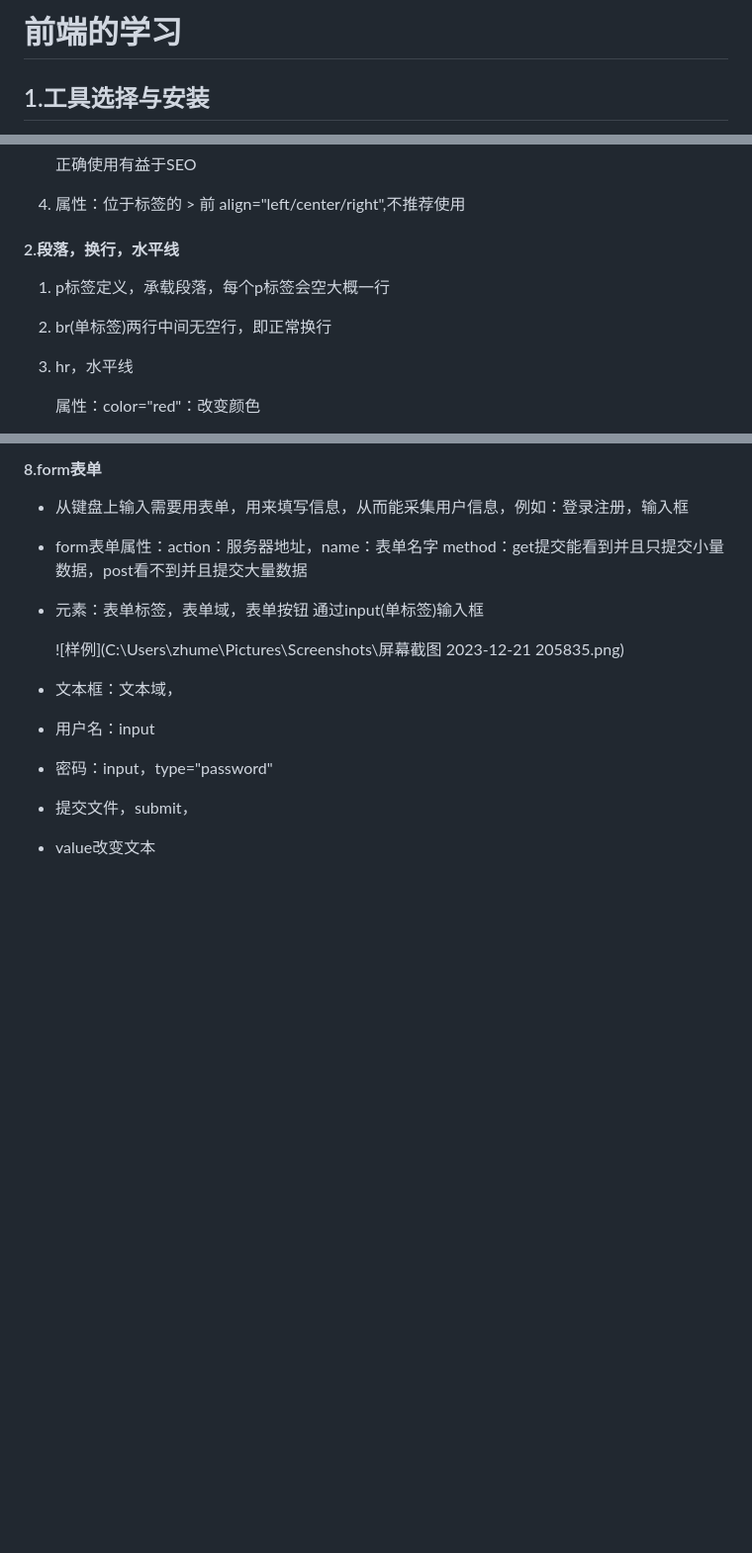
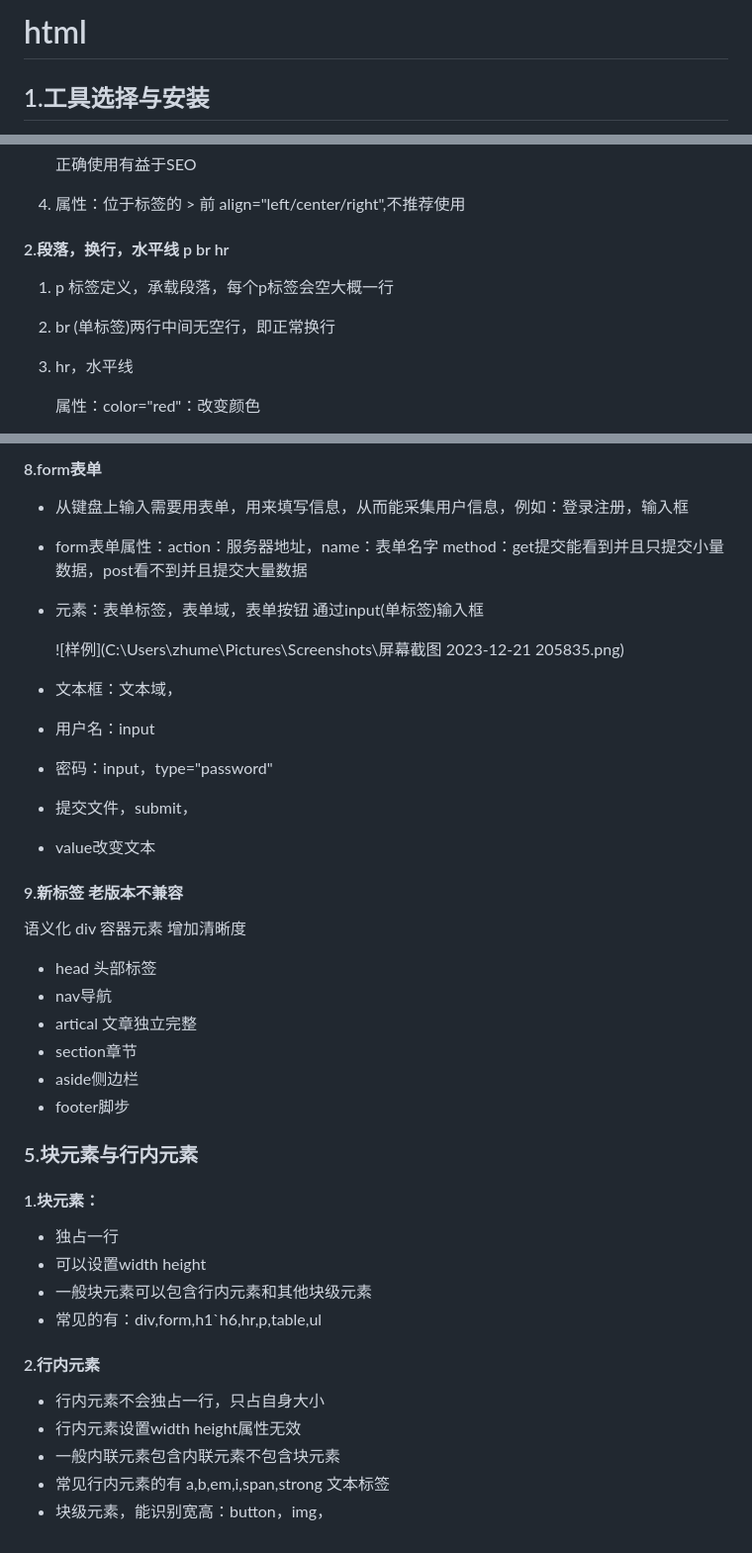
Before and after one commit to frankAaron/all--note, a Markdown page: 全栈/first.md, 3 parts joined by grey strips. Shown at 99% size. Rendered like a GitHub page; blank space fills up the shorter version.

```diff
--- a/全栈/first.md
+++ b/全栈/first.md
@@ -1,4 +1,4 @@
-# 前端的学习
+# html
 
 ## 1.工具选择与安装
 
@@ -55,11 +55,11 @@ HTML是一种标签语言,标签是用< >包裹的
 
 4. 属性：位于标签的 > 前  align="left/center/right",不推荐使用
 
-#### 2.段落，换行，水平线
+#### 2.段落，换行，水平线    p   br   hr
 
-1. p标签定义，承载段落，每个p标签会空大概一行
+1. p      标签定义，承载段落，每个p标签会空大概一行
 
-2. br(单标签)两行中间无空行，即正常换行
+2. br   (单标签)两行中间无空行，即正常换行
 
 3. hr，水平线
 
@@ -174,3 +174,31 @@ HTML是一种标签语言,标签是用< >包裹的
 - 密码：input，type="password"
 - 提交文件，submit，
 - value改变文本
+
+#### 9.新标签        老版本不兼容
+
+语义化              div     容器元素   增加清晰度
+
+- head 头部标签
+- nav导航
+- artical 文章独立完整
+- section章节
+- aside侧边栏
+- footer脚步
+
+### 5.块元素与行内元素
+
+#### 1.块元素：
+
+- 独占一行
+- 可以设置width height
+- 一般块元素可以包含行内元素和其他块级元素
+- 常见的有：div,form,h1`h6,hr,p,table,ul
+
+#### 2.行内元素
+
+- 行内元素不会独占一行，只占自身大小
+- 行内元素设置width height属性无效
+- 一般内联元素包含内联元素不包含块元素
+- 常见行内元素的有     a,b,em,i,span,strong     文本标签
+- 块级元素，能识别宽高：button，img，
```
Also changed, not shown: other parts of 全栈/first.md (+1 -1 lines).
